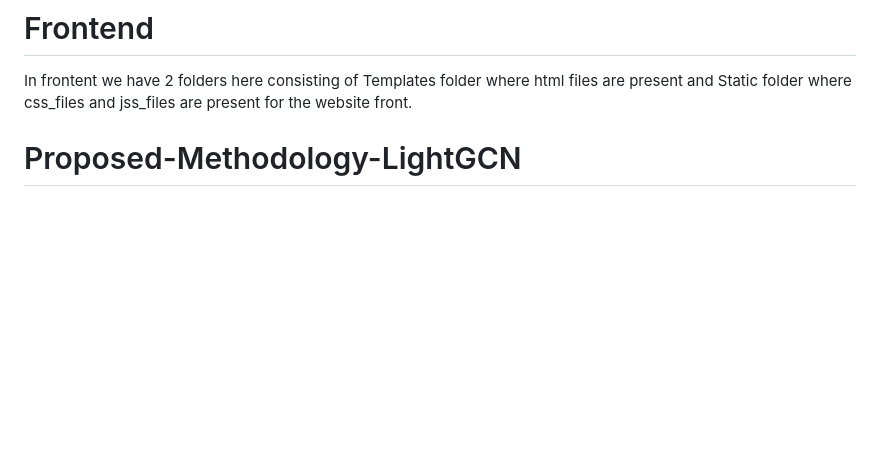
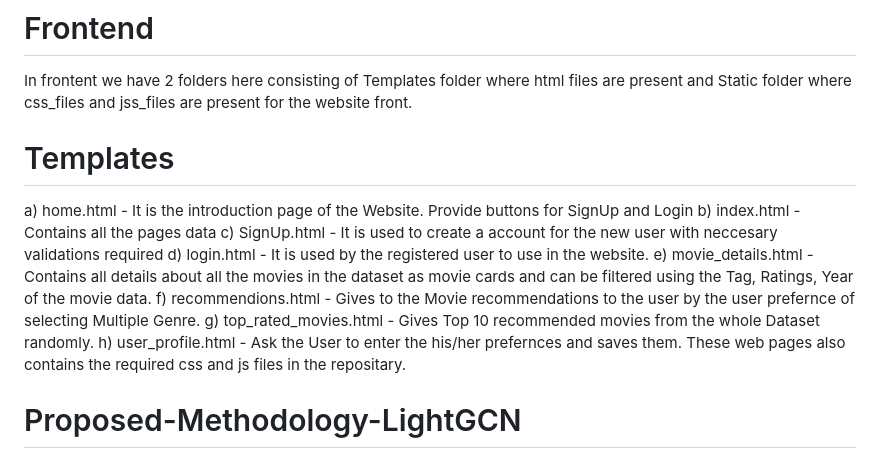
Before and after one commit to nikitha-1904/Movie-Recommendation-Website-using-LightGCN-approach, a Markdown page: README.md, the part around one of its changes. Drawn GitHub-style; blank space fills up the shorter version.

```diff
--- a/README.md
+++ b/README.md
@@ -11,6 +11,16 @@ Collaborative Filtering is a personalized recommendation approach that provides
 
 # Frontend
 In frontent we have 2 folders here consisting of Templates folder where html files are present and Static folder where css_files and jss_files are present for the website front.
+# Templates
+a) home.html - It is the introduction page of the Website. Provide buttons for SignUp and Login
+b) index.html - Contains all the pages data
+c) SignUp.html - It is used to create a account for the new user with neccesary validations required
+d) login.html - It is used by the registered user to use in the website.
+e) movie_details.html - Contains all details about all the movies in the dataset as movie cards and can be filtered using the Tag, Ratings, Year of the movie data.
+f) recommendions.html - Gives to the Movie recommendations to the user by the user prefernce of selecting Multiple Genre.
+g) top_rated_movies.html - Gives Top 10 recommended movies from the whole Dataset randomly.
+h) user_profile.html - Ask the User to enter the his/her prefernces and saves them.
+These web pages also contains the required css and js files in the repositary.
 
 # Proposed-Methodology-LightGCN
 The proposed method in this project is LightGCN, or Light Graph Convolutional Network, is an innovative recommendation algorithm designed to provide accurate and personalized recommendations in various domains, particularly in collaborative filtering tasks. It leverages graph neural networks (GNNs) to analyze and model user-item interaction data, capturing latent relationships between users and items within a recommendation graph.
```
Also changed, not shown: other parts of README.md (+11 -11 lines).
